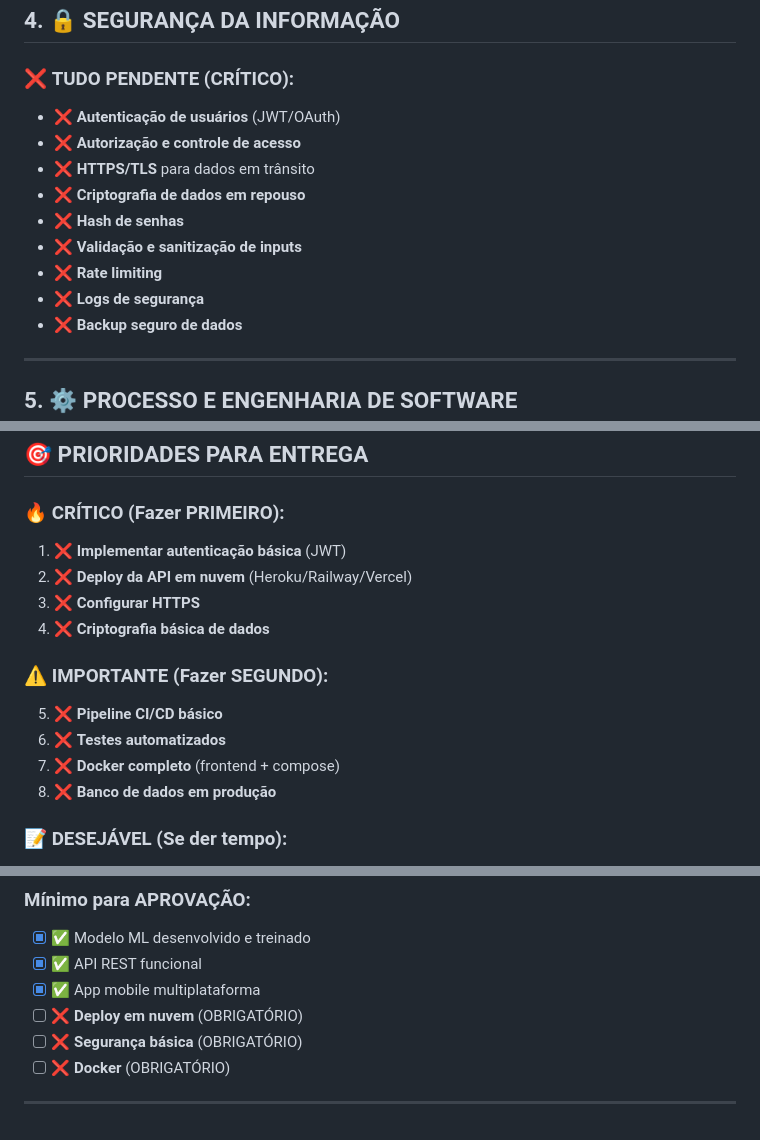
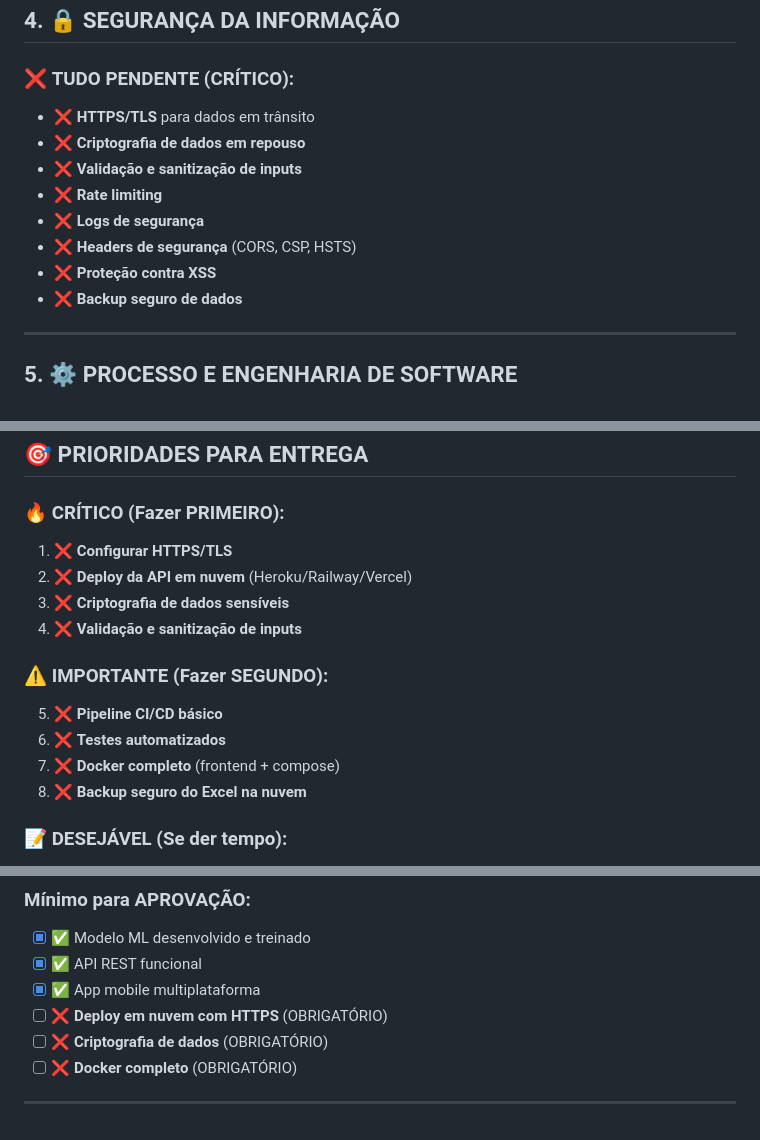
Before and after one commit to FPbueno/DSG_5, a Markdown page: Checklist_ABP.md, 3 parts joined by grey strips. GitHub-like rendering.

```diff
--- a/Checklist_ABP.md
+++ b/Checklist_ABP.md
@@ -77,14 +77,13 @@
 
 ### ❌ **TUDO PENDENTE (CRÍTICO):**
 
-- ❌ **Autenticação de usuários** (JWT/OAuth)
-- ❌ **Autorização e controle de acesso**
 - ❌ **HTTPS/TLS** para dados em trânsito
 - ❌ **Criptografia de dados em repouso**
-- ❌ **Hash de senhas**
 - ❌ **Validação e sanitização de inputs**
 - ❌ **Rate limiting**
 - ❌ **Logs de segurança**
+- ❌ **Headers de segurança** (CORS, CSP, HSTS)
+- ❌ **Proteção contra XSS**
 - ❌ **Backup seguro de dados**
 
 ---
@@ -122,17 +121,17 @@
 
 ### **🔥 CRÍTICO (Fazer PRIMEIRO):**
 
-1. ❌ **Implementar autenticação básica** (JWT)
+1. ❌ **Configurar HTTPS/TLS**
 2. ❌ **Deploy da API em nuvem** (Heroku/Railway/Vercel)
-3. ❌ **Configurar HTTPS**
-4. ❌ **Criptografia básica de dados**
+3. ❌ **Criptografia de dados sensíveis**
+4. ❌ **Validação e sanitização de inputs**
 
 ### **⚠️ IMPORTANTE (Fazer SEGUNDO):**
 
 5. ❌ **Pipeline CI/CD básico**
 6. ❌ **Testes automatizados**
 7. ❌ **Docker completo** (frontend + compose)
-8. ❌ **Banco de dados em produção**
+8. ❌ **Backup seguro do Excel na nuvem**
 
 ### **📝 DESEJÁVEL (Se der tempo):**
 
@@ -159,8 +158,8 @@
 - [x] ✅ Modelo ML desenvolvido e treinado
 - [x] ✅ API REST funcional
 - [x] ✅ App mobile multiplataforma
-- [ ] ❌ **Deploy em nuvem** (OBRIGATÓRIO)
-- [ ] ❌ **Segurança básica** (OBRIGATÓRIO)
-- [ ] ❌ **Docker** (OBRIGATÓRIO)
+- [ ] ❌ **Deploy em nuvem com HTTPS** (OBRIGATÓRIO)
+- [ ] ❌ **Criptografia de dados** (OBRIGATÓRIO)
+- [ ] ❌ **Docker completo** (OBRIGATÓRIO)
 
 ---
```
Also changed, not shown: other parts of Checklist_ABP.md (+1 -1 lines), Trello_Cards_ABP.md (added, +314 -0 lines).
